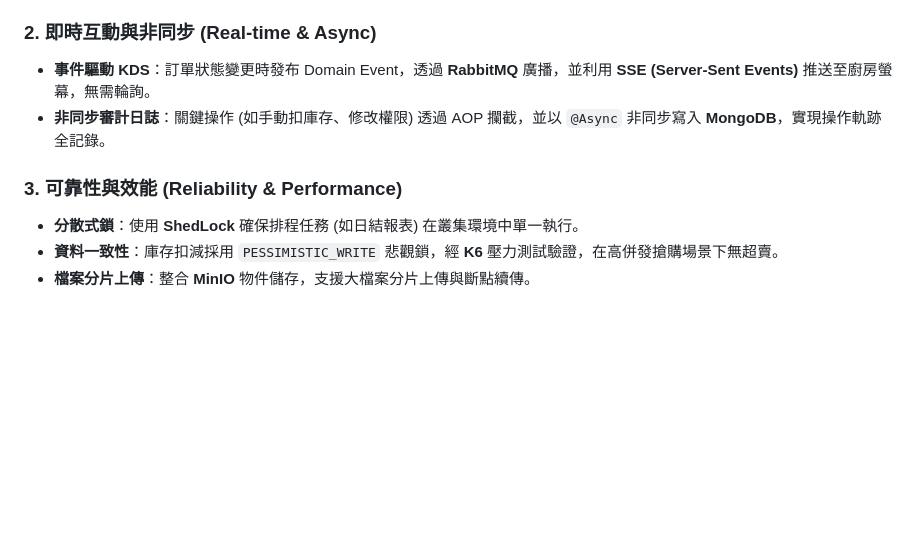
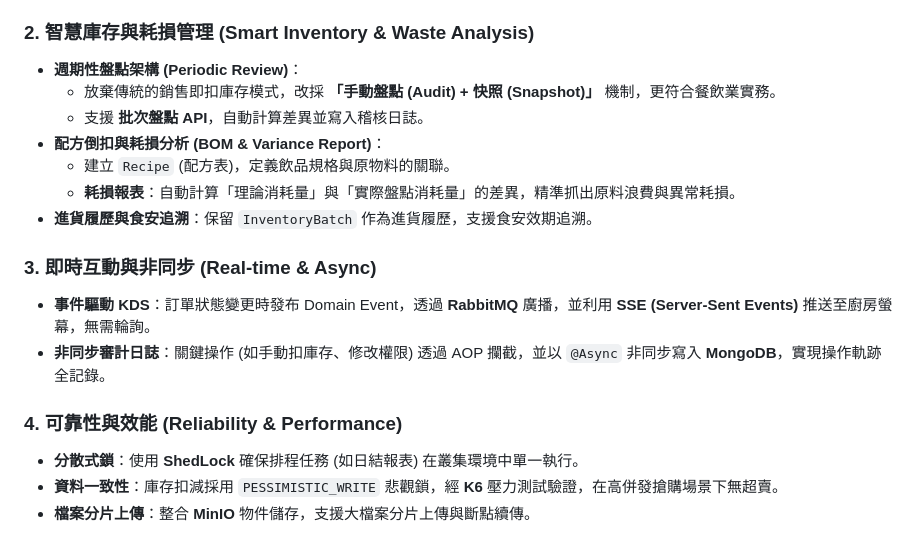
Before and after one commit to ShiKi5473/BeverageApiProject, a Markdown page: README.md, the part around the change. Rendered like a GitHub page; blank space fills up the shorter version.

```diff
--- a/README.md
+++ b/README.md
@@ -17,11 +17,20 @@
     * **讀取**：使用 JPA 處理複雜關聯。
     * **寫入**：使用 **JDBC Batch Update** 處理高併發庫存扣減 (FIFO)，大幅降低資料庫鎖定時間。
 
-### 2. 即時互動與非同步 (Real-time & Async)
+### 2. 智慧庫存與耗損管理 (Smart Inventory & Waste Analysis)
+* **週期性盤點架構 (Periodic Review)**：
+    * 放棄傳統的銷售即扣庫存模式，改採 **「手動盤點 (Audit) + 快照 (Snapshot)」** 機制，更符合餐飲業實務。
+    * 支援 **批次盤點 API**，自動計算差異並寫入稽核日誌。
+* **配方倒扣與耗損分析 (BOM & Variance Report)**：
+    * 建立 `Recipe` (配方表)，定義飲品規格與原物料的關聯。
+    * **耗損報表**：自動計算「理論消耗量」與「實際盤點消耗量」的差異，精準抓出原料浪費與異常耗損。
+* **進貨履歷與食安追溯**：保留 `InventoryBatch` 作為進貨履歷，支援食安效期追溯。
+
+### 3. 即時互動與非同步 (Real-time & Async)
 * **事件驅動 KDS**：訂單狀態變更時發布 Domain Event，透過 **RabbitMQ** 廣播，並利用 **SSE (Server-Sent Events)** 推送至廚房螢幕，無需輪詢。
 * **非同步審計日誌**：關鍵操作 (如手動扣庫存、修改權限) 透過 AOP 攔截，並以 `@Async` 非同步寫入 **MongoDB**，實現操作軌跡全記錄。
 
-### 3. 可靠性與效能 (Reliability & Performance)
+### 4. 可靠性與效能 (Reliability & Performance)
 * **分散式鎖**：使用 **ShedLock** 確保排程任務 (如日結報表) 在叢集環境中單一執行。
 * **資料一致性**：庫存扣減採用 `PESSIMISTIC_WRITE` 悲觀鎖，經 **K6** 壓力測試驗證，在高併發搶購場景下無超賣。
 * **檔案分片上傳**：整合 **MinIO** 物件儲存，支援大檔案分片上傳與斷點續傳。
```
Also changed, not shown: docs/BLUEPRINT_2025_UPGRADE.md (+54 -63 lines).
